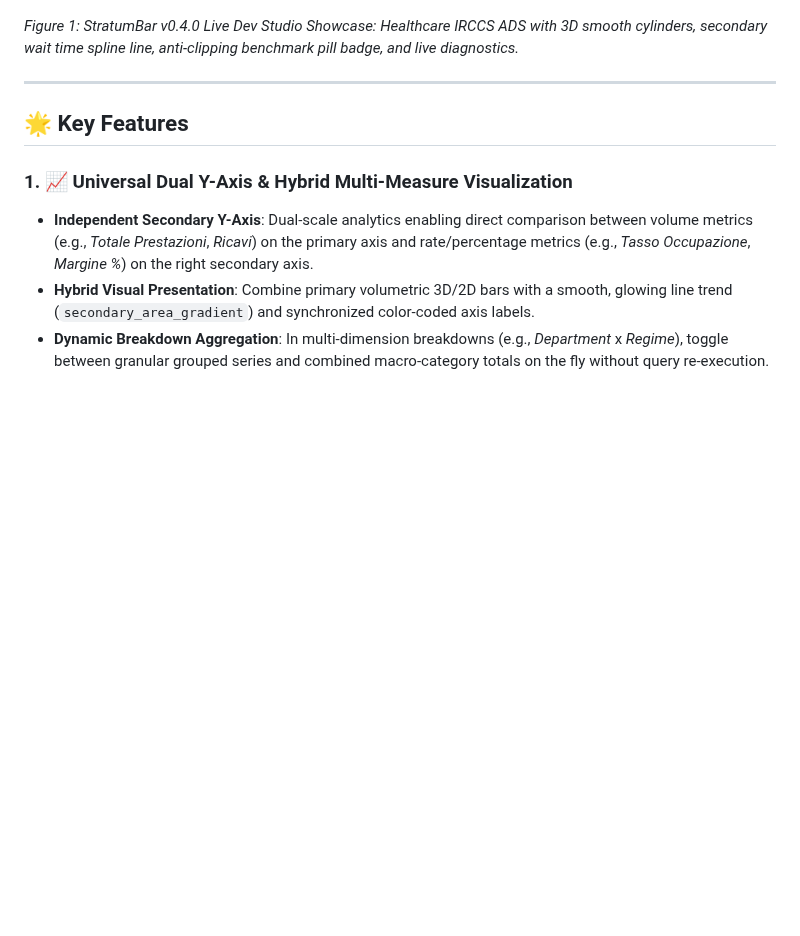
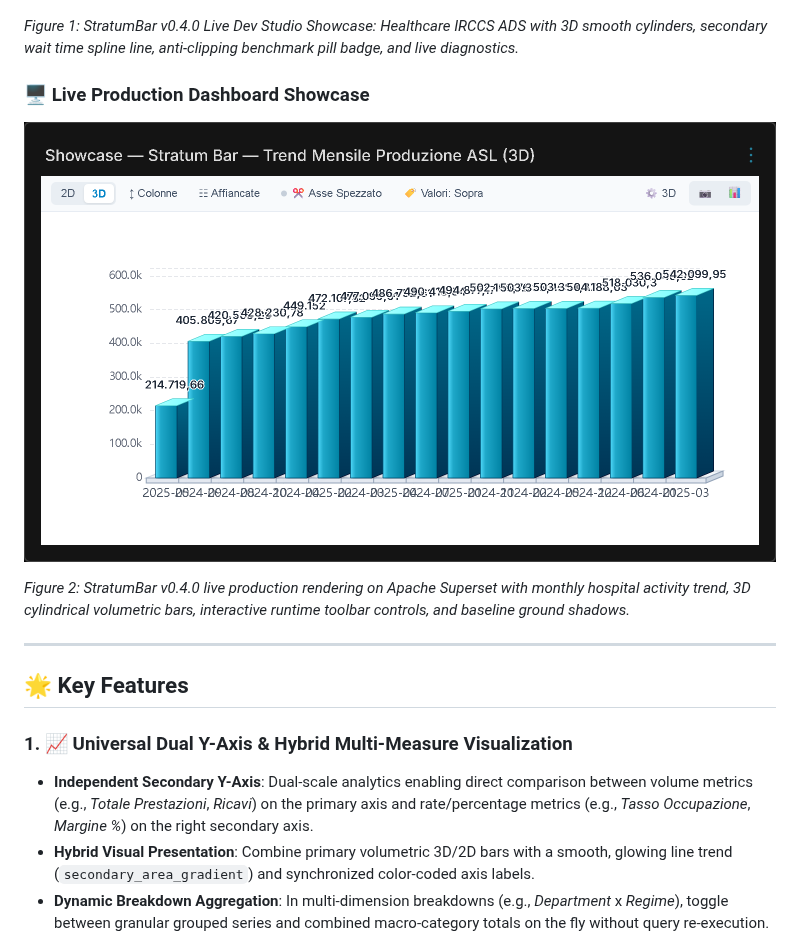
Before and after one commit to FrancescoCastaldi/superset-plugin-chart-stratum-bar, a Markdown page: README.md, the part around the change. Drawn GitHub-style; pictures changed too: docs/images/live_dashboard_showcase.png (added); blank space fills up the shorter version.

Commit message:
docs: update README with live production showcase and current feature matrix

```diff
--- a/README.md
+++ b/README.md
@@ -20,6 +20,12 @@
 ![StratumBar 3D Isometric & Dual Y-Axis Showcase](./assets/stratumbar_preview.jpg)
 
 *Figure 1: StratumBar v0.4.0 Live Dev Studio Showcase: Healthcare IRCCS ADS with 3D smooth cylinders, secondary wait time spline line, anti-clipping benchmark pill badge, and live diagnostics.*
+
+### 🖥️ Live Production Dashboard Showcase
+
+![StratumBar Live Dashboard Showcase](docs/images/live_dashboard_showcase.png)
+
+*Figure 2: StratumBar v0.4.0 live production rendering on Apache Superset with monthly hospital activity trend, 3D cylindrical volumetric bars, interactive runtime toolbar controls, and baseline ground shadows.*
 
 ---
 
```
